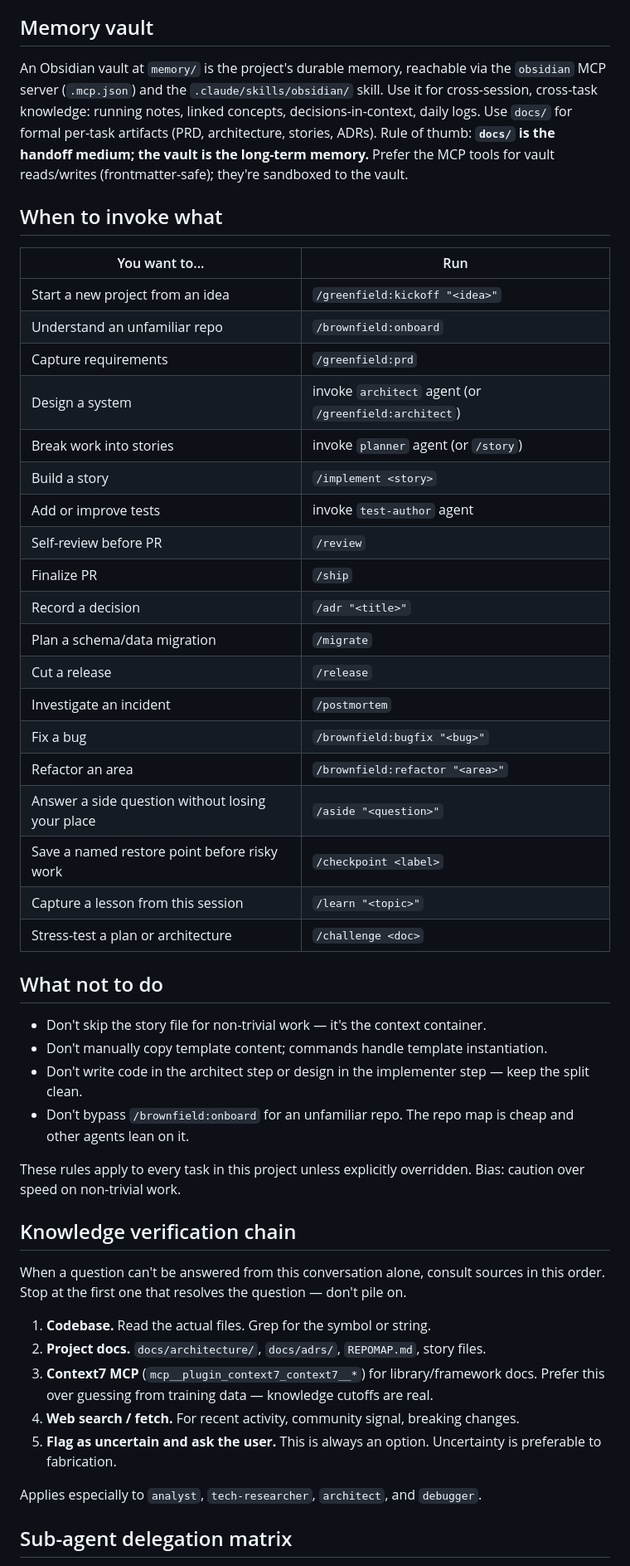
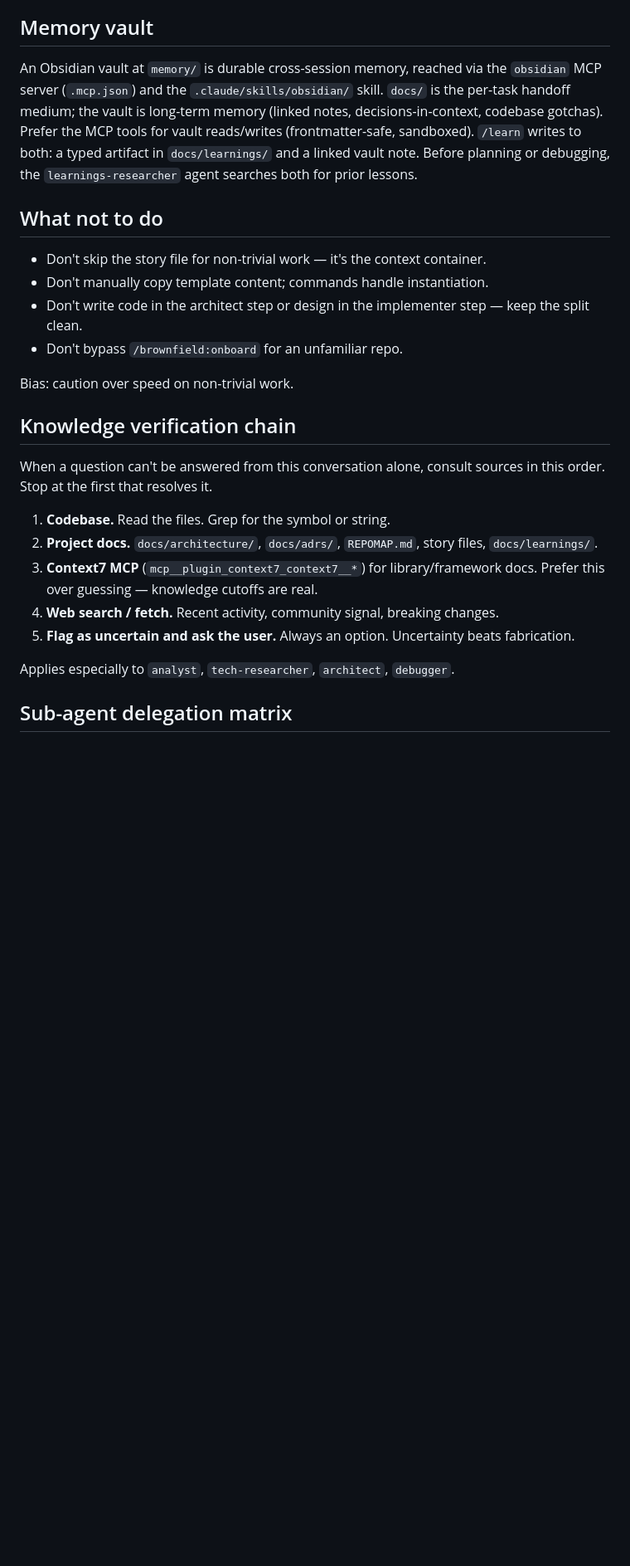
Before and after one commit to Ishmam97/Agentic_Scaffold, a Markdown page: CLAUDE.md, the part around one of its changes. Shown at 83% size. Rendered like a GitHub page; blank space fills up the shorter version.

```diff
--- a/CLAUDE.md
+++ b/CLAUDE.md
@@ -42,53 +47,28 @@ Treat it as a **toolkit**, not a pipeline — invoke what you need, when you nee
 
 ## Memory vault
 
-An Obsidian vault at `memory/` is the project's durable memory, reachable via the `obsidian` MCP server (`.mcp.json`) and the `.claude/skills/obsidian/` skill. Use it for cross-session, cross-task knowledge: running notes, linked concepts, decisions-in-context, daily logs. Use `docs/` for formal per-task artifacts (PRD, architecture, stories, ADRs). Rule of thumb: **`docs/` is the handoff medium; the vault is the long-term memory.** Prefer the MCP tools for vault reads/writes (frontmatter-safe); they're sandboxed to the vault.
-
-## When to invoke what
-
-| You want to... | Run |
-|---|---|
-| Start a new project from an idea | `/greenfield:kickoff "<idea>"` |
-| Understand an unfamiliar repo | `/brownfield:onboard` |
-| Capture requirements | `/greenfield:prd` |
-| Design a system | invoke `architect` agent (or `/greenfield:architect`) |
-| Break work into stories | invoke `planner` agent (or `/story`) |
-| Build a story | `/implement <story>` |
-| Add or improve tests | invoke `test-author` agent |
-| Self-review before PR | `/review` |
-| Finalize PR | `/ship` |
-| Record a decision | `/adr "<title>"` |
-| Plan a schema/data migration | `/migrate` |
-| Cut a release | `/release` |
-| Investigate an incident | `/postmortem` |
-| Fix a bug | `/brownfield:bugfix "<bug>"` |
-| Refactor an area | `/brownfield:refactor "<area>"` |
-| Answer a side question without losing your place | `/aside "<question>"` |
-| Save a named restore point before risky work | `/checkpoint <label>` |
-| Capture a lesson from this session | `/learn "<topic>"` |
-| Stress-test a plan or architecture | `/challenge <doc>` |
+An Obsidian vault at `memory/` is durable cross-session memory, reached via the `obsidian` MCP server (`.mcp.json`) and the `.claude/skills/obsidian/` skill. `docs/` is the per-task handoff medium; the vault is long-term memory (linked notes, decisions-in-context, codebase gotchas). Prefer the MCP tools for vault reads/writes (frontmatter-safe, sandboxed). `/learn` writes to both: a typed artifact in `docs/learnings/` and a linked vault note. Before planning or debugging, the `learnings-researcher` agent searches both for prior lessons.
 
 ## What not to do
 
 - Don't skip the story file for non-trivial work — it's the context container.
-- Don't manually copy template content; commands handle template instantiation.
+- Don't manually copy template content; commands handle instantiation.
 - Don't write code in the architect step or design in the implementer step — keep the split clean.
-- Don't bypass `/brownfield:onboard` for an unfamiliar repo. The repo map is cheap and other agents lean on it.
+- Don't bypass `/brownfield:onboard` for an unfamiliar repo.
 
-These rules apply to every task in this project unless explicitly overridden.
 Bias: caution over speed on non-trivial work.
 
 ## Knowledge verification chain
 
-When a question can't be answered from this conversation alone, consult sources in this order. Stop at the first one that resolves the question — don't pile on.
+When a question can't be answered from this conversation alone, consult sources in this order. Stop at the first that resolves it.
 
-1. **Codebase.** Read the actual files. Grep for the symbol or string.
-2. **Project docs.** `docs/architecture/`, `docs/adrs/`, `REPOMAP.md`, story files.
-3. **Context7 MCP** (`mcp__plugin_context7_context7__*`) for library/framework docs. Prefer this over guessing from training data — knowledge cutoffs are real.
-4. **Web search / fetch.** For recent activity, community signal, breaking changes.
-5. **Flag as uncertain and ask the user.** This is always an option. Uncertainty is preferable to fabrication.
+1. **Codebase.** Read the files. Grep for the symbol or string.
+2. **Project docs.** `docs/architecture/`, `docs/adrs/`, `REPOMAP.md`, story files, `docs/learnings/`.
+3. **Context7 MCP** (`mcp__plugin_context7_context7__*`) for library/framework docs. Prefer this over guessing — knowledge cutoffs are real.
+4. **Web search / fetch.** Recent activity, community signal, breaking changes.
+5. **Flag as uncertain and ask the user.** Always an option. Uncertainty beats fabrication.
 
-Applies especially to `analyst`, `tech-researcher`, `architect`, and `debugger`.
+Applies especially to `analyst`, `tech-researcher`, `architect`, `debugger`.
 
 ## Sub-agent delegation matrix
 
```
Also changed, not shown: other parts of CLAUDE.md (+33 -56 lines), .claude/INDEX.md (added, +112 -0 lines).
